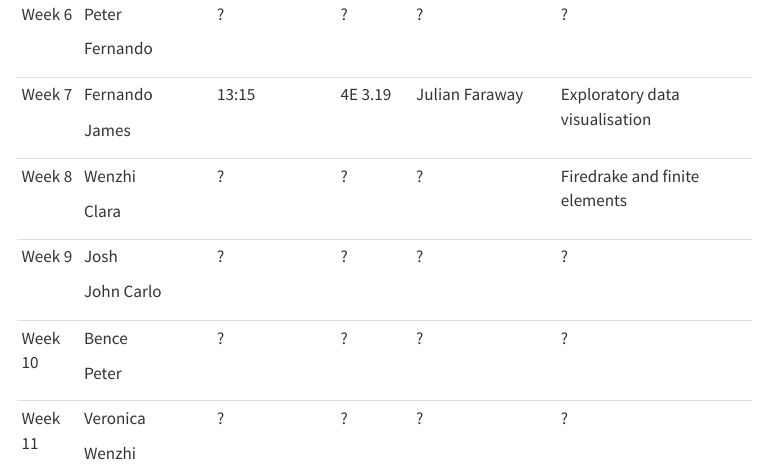
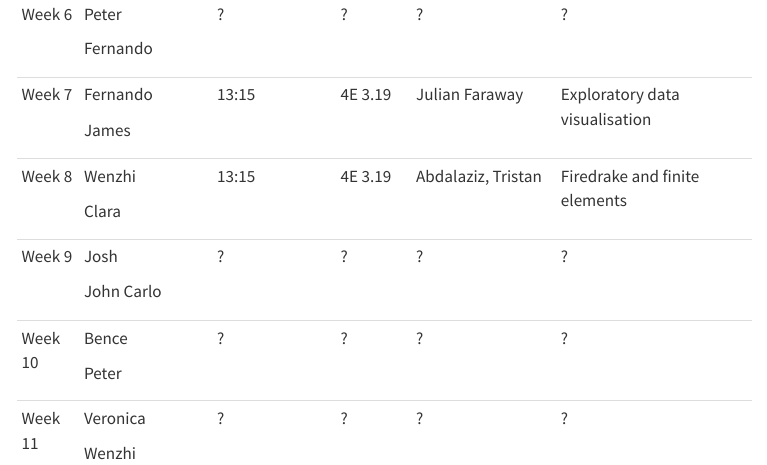
Before and after one commit to Bath-SAMBa/sls-site, a Quarto document (sls.qmd): the page in a window 1100 px wide, from 700 px down. Rendered offline with R 4.5, knitr and Pandoc in place of Quarto, with nearby package versions; menus at the side of the page are left out.

Commit message:
Week 8 Confirmed.

```diff
--- a/sls.qmd
+++ b/sls.qmd
@@ -39,7 +39,7 @@ This page details the 2023 Student Led Symposium (SLS) schedule, to the extent i
 |         |                |                    |          |                        |                                |
 |         | James          |                    |          |                        |                                |
 +---------+----------------+--------------------+----------+------------------------+--------------------------------+
-| Week 8  | Wenzhi         | ?                  | ?        | ?                      | Firedrake and finite elements  |
+| Week 8  | Wenzhi         | 13:15              | 4E 3.19  | Abdalaziz, Tristan     | Firedrake and finite elements  |
 |         |                |                    |          |                        |                                |
 |         | Clara          |                    |          |                        |                                |
 +---------+----------------+--------------------+----------+------------------------+--------------------------------+
```
Also changed, not shown: .quarto/idx/sls.qmd.json, docs/search.json, sls.qmd (22 more changed lines), 2 other files.
